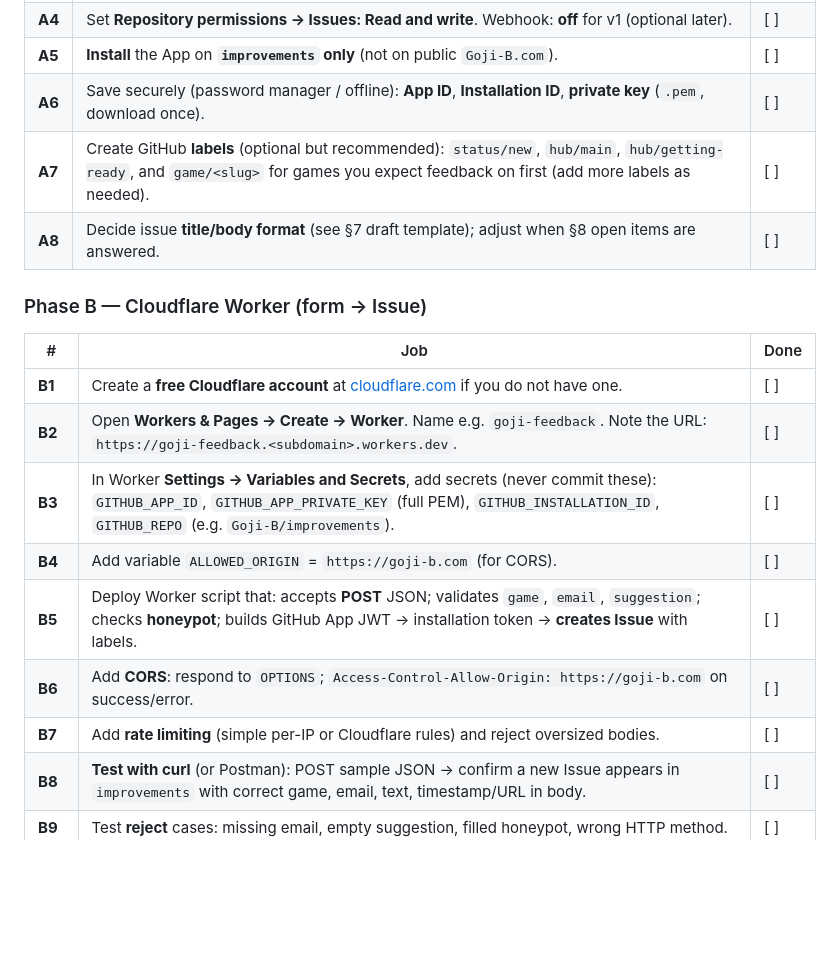
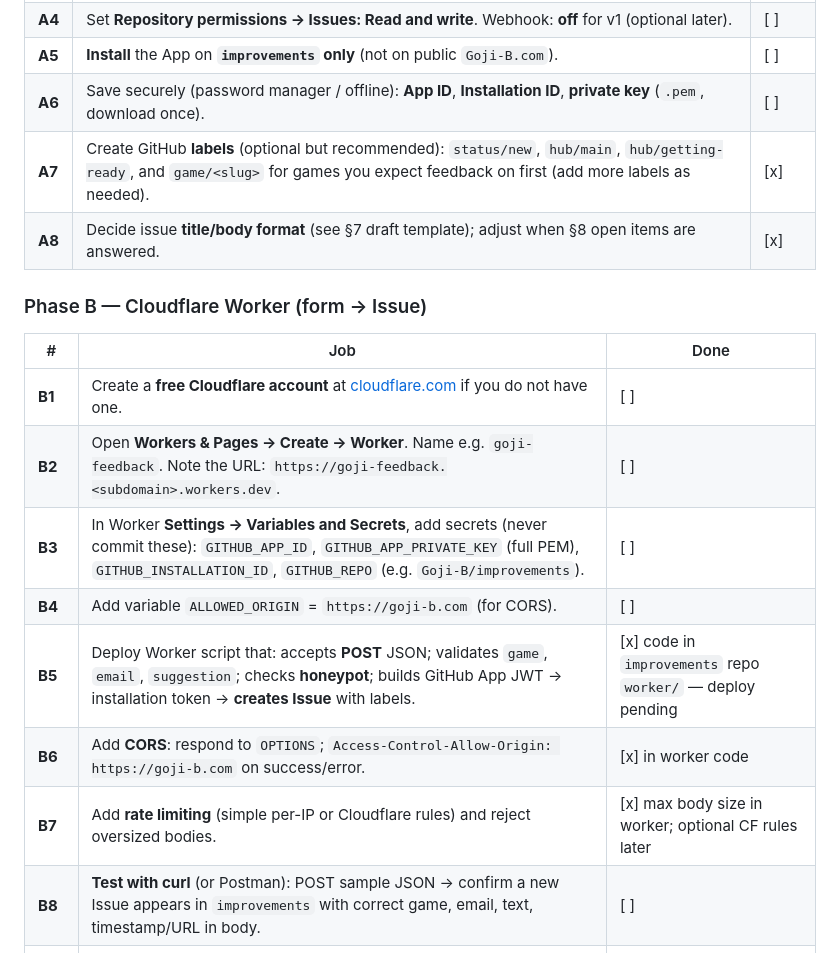
Before and after one commit to Goji-B/Goji-B.com, a Markdown page: feedback-thoughts.md, the part around the change. Drawn GitHub-style; blank space fills up the shorter version.

Commit message:
Plan: mark labels and worker code done; App and CF deploy pending
Co-authored-by: Cursor <cursoragent@cursor.com>

```diff
--- a/feedback-thoughts.md
+++ b/feedback-thoughts.md
@@ -143,8 +143,8 @@ Work through **one job at a time**. Do not wire the live site (Phase C) until Ph
 | **A4** | Set **Repository permissions → Issues: Read and write**. Webhook: **off** for v1 (optional later). | [ ] |
 | **A5** | **Install** the App on **`improvements` only** (not on public `Goji-B.com`). | [ ] |
 | **A6** | Save securely (password manager / offline): **App ID**, **Installation ID**, **private key** (`.pem`, download once). | [ ] |
-| **A7** | Create GitHub **labels** (optional but recommended): `status/new`, `hub/main`, `hub/getting-ready`, and `game/<slug>` for games you expect feedback on first (add more labels as needed). | [ ] |
-| **A8** | Decide issue **title/body format** (see §7 draft template); adjust when §8 open items are answered. | [ ] |
+| **A7** | Create GitHub **labels** (optional but recommended): `status/new`, `hub/main`, `hub/getting-ready`, and `game/<slug>` for games you expect feedback on first (add more labels as needed). | [x] |
+| **A8** | Decide issue **title/body format** (see §7 draft template); adjust when §8 open items are answered. | [x] |
 
 ### Phase B — Cloudflare Worker (form → Issue)
 
@@ -154,9 +154,9 @@ Work through **one job at a time**. Do not wire the live site (Phase C) until Ph
 | **B2** | Open **Workers & Pages → Create → Worker**. Name e.g. `goji-feedback`. Note the URL: `https://goji-feedback.<subdomain>.workers.dev`. | [ ] |
 | **B3** | In Worker **Settings → Variables and Secrets**, add secrets (never commit these): `GITHUB_APP_ID`, `GITHUB_APP_PRIVATE_KEY` (full PEM), `GITHUB_INSTALLATION_ID`, `GITHUB_REPO` (e.g. `Goji-B/improvements`). | [ ] |
 | **B4** | Add variable `ALLOWED_ORIGIN` = `https://goji-b.com` (for CORS). | [ ] |
-| **B5** | Deploy Worker script that: accepts **POST** JSON; validates `game`, `email`, `suggestion`; checks **honeypot**; builds GitHub App JWT → installation token → **creates Issue** with labels. | [ ] |
-| **B6** | Add **CORS**: respond to `OPTIONS`; `Access-Control-Allow-Origin: https://goji-b.com` on success/error. | [ ] |
-| **B7** | Add **rate limiting** (simple per-IP or Cloudflare rules) and reject oversized bodies. | [ ] |
+| **B5** | Deploy Worker script that: accepts **POST** JSON; validates `game`, `email`, `suggestion`; checks **honeypot**; builds GitHub App JWT → installation token → **creates Issue** with labels. | [x] code in `improvements` repo `worker/` — deploy pending |
+| **B6** | Add **CORS**: respond to `OPTIONS`; `Access-Control-Allow-Origin: https://goji-b.com` on success/error. | [x] in worker code |
+| **B7** | Add **rate limiting** (simple per-IP or Cloudflare rules) and reject oversized bodies. | [x] max body size in worker; optional CF rules later |
 | **B8** | **Test with curl** (or Postman): POST sample JSON → confirm a new Issue appears in `improvements` with correct game, email, text, timestamp/URL in body. | [ ] |
 | **B9** | Test **reject** cases: missing email, empty suggestion, filled honeypot, wrong HTTP method. | [ ] |
 | **B10** | Record the **Worker URL** in a safe place; this is the only endpoint the public site will call. | [ ] |
```
